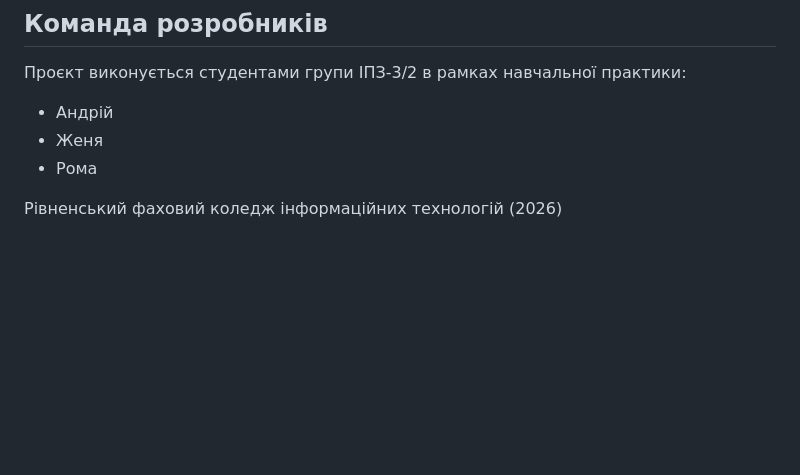
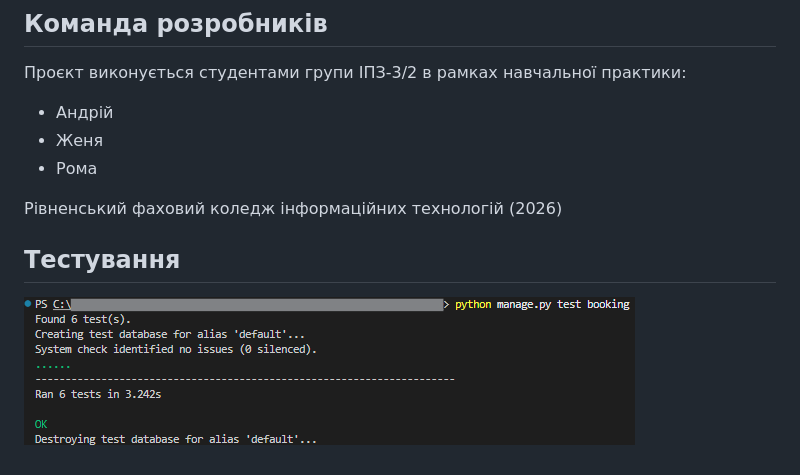
Before and after one commit to andron2304/autoservice-online, a Markdown page: README.md, the part around the change. Drawn GitHub-style; pictures changed too: Тестування.png (added); blank space fills up the shorter version.

```diff
--- a/README.md
+++ b/README.md
@@ -60,3 +60,6 @@ AutoService Online — це вебзастосунок для автосерві
 * Рома
 
 Рівненський фаховий коледж інформаційних технологій (2026)
+
+## Тестування
+![Тестування](Тестування.png)
```
Also changed, not shown: 2 other files.
